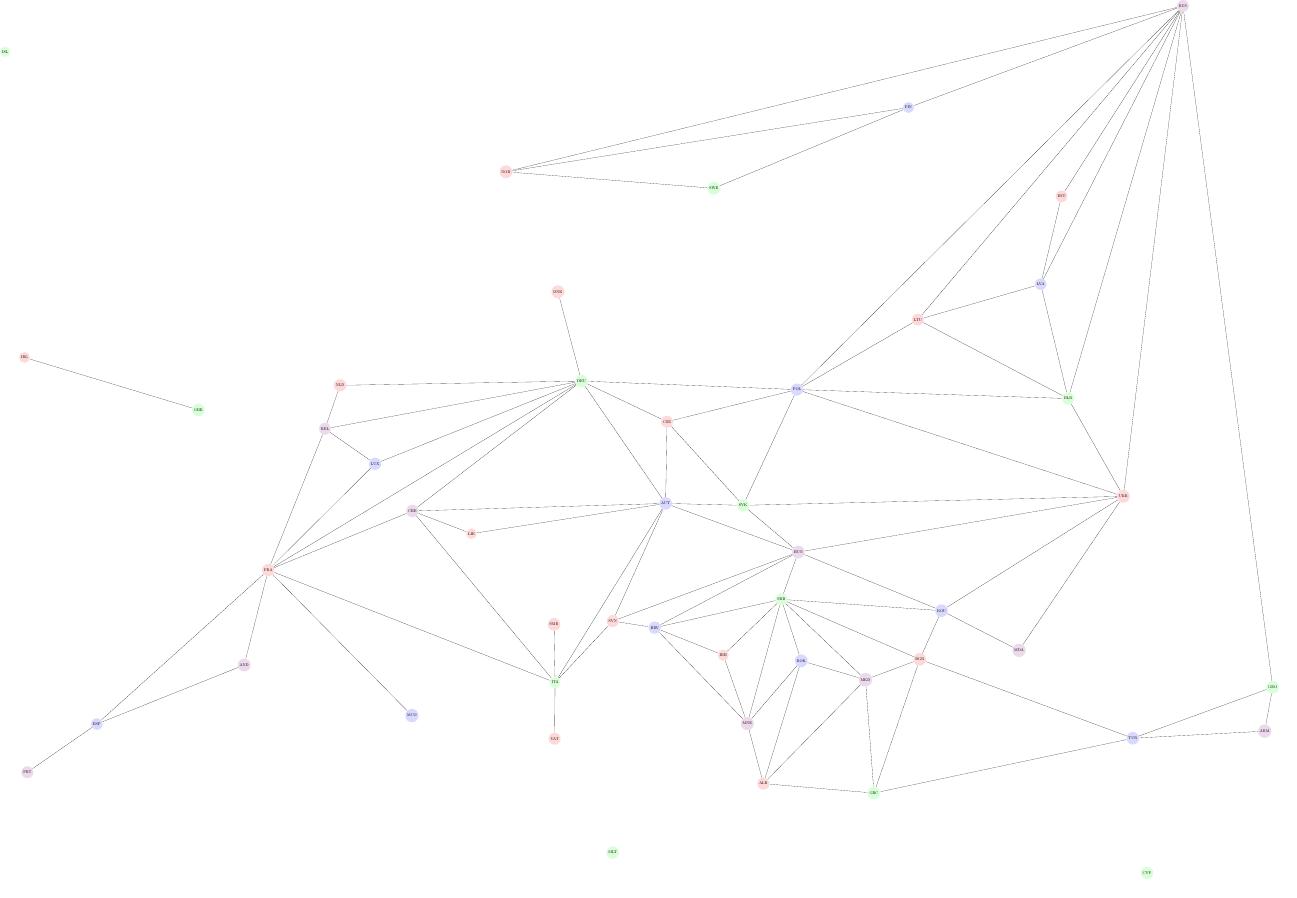
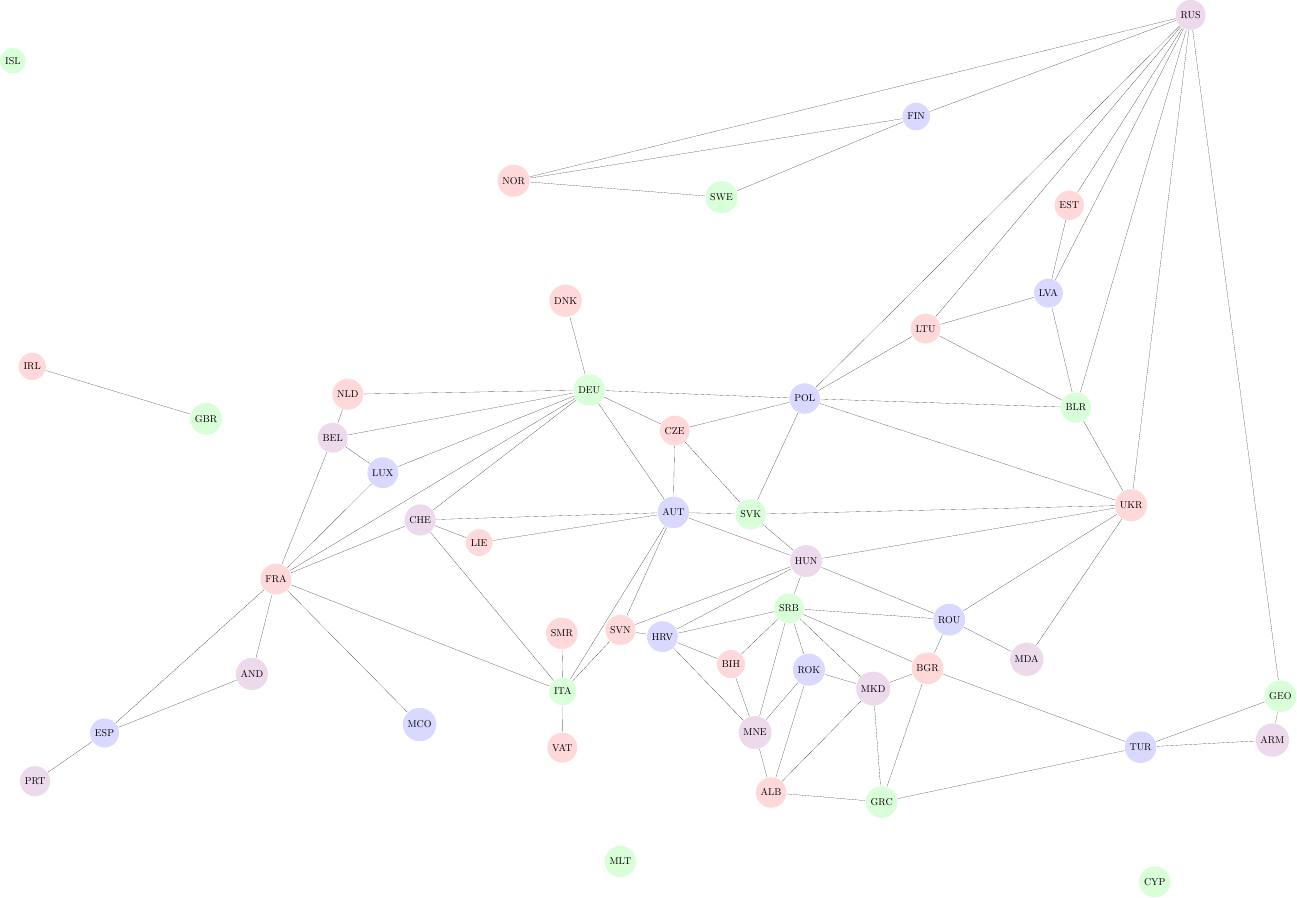
Before and after one commit to ablearthy-itmo-39828cf299f04949c86/discrete-math-2-hw-1, a LaTeX figure (doc/maps/vertex_coloring.tex): the whole page. Compiled offline with pdfLaTeX.

Commit message:
doc: Increase vertex size

```diff
--- a/doc/maps/vertex_coloring.tex
+++ b/doc/maps/vertex_coloring.tex
@@ -4,10 +4,10 @@
 
 \begin{document}
 \begin{tikzpicture}[
-countrynodered/.style={circle, fill=red!15, very thick, scale=0.4},
-countrynodeblue/.style={circle, fill=blue!15, very thick, scale=0.4},
-countrynodeviolet/.style={circle, fill=violet!15, very thick, scale=0.4},
-countrynodegreen/.style={circle, fill=green!15, very thick, scale=0.4},
+countrynodered/.style={circle, fill=red!15, very thick},
+countrynodeblue/.style={circle, fill=blue!15, very thick},
+countrynodeviolet/.style={circle, fill=violet!15, very thick},
+countrynodegreen/.style={circle, fill=green!15, very thick},
 myline/.style={ultra thin},
 ]
 \node[countrynodeviolet] (ARM) at (37.5, 40.166666666666664) {ARM};
```
Also changed, not shown: doc/maps/basic.tex (+1 -1 lines).
